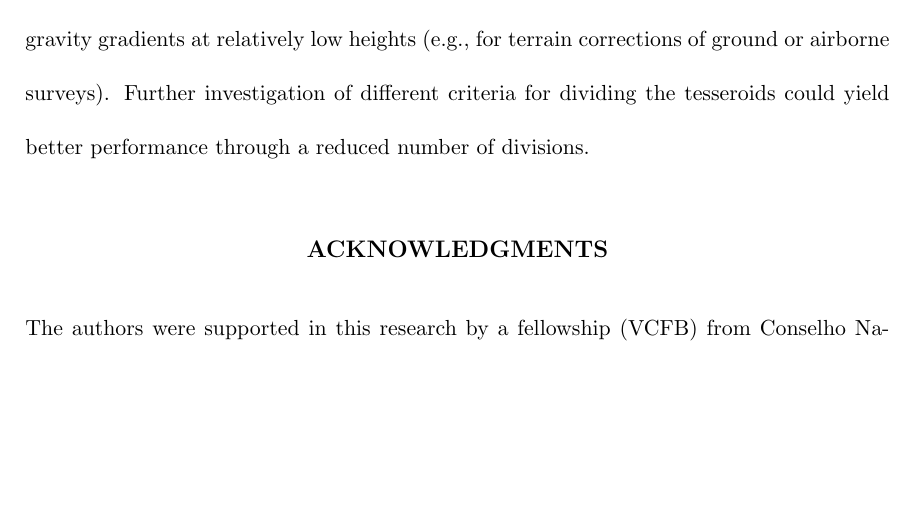
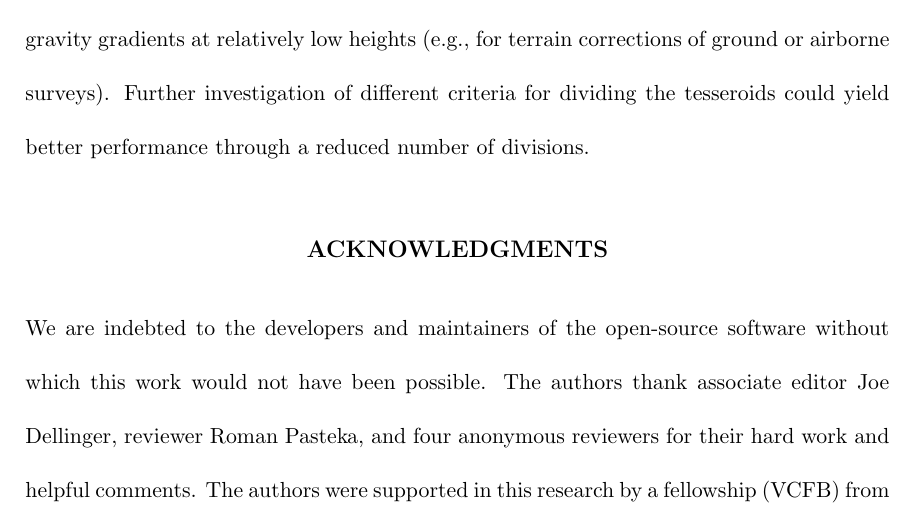
Before and after one commit to pinga-lab/paper-tesseroids, a LaTeX document (manuscript.tex): part of page 21 of 33, cut so that both start at the same text, the shorter picture padded with empty space. Compiled offline with pdfLaTeX.

Commit message:
Saying thanks
Fixes #6

```diff
--- a/manuscript.tex
+++ b/manuscript.tex
@@ -1059,6 +1059,10 @@ yield better performance through a reduced number of divisions.
 %%%%%%%%%%%%%%%%%%%%%%%%%%%%%%%%%%%%%%%%%%%%%%%%%%%%%%%%%%%%%%%%%%%%%%%%%%%%%%
 \section{Acknowledgments}
 
+We are indebted to the developers and maintainers of the open-source
+software without which this work would not have been possible.
+The authors thank associate editor Joe Dellinger, reviewer Roman Pasteka, and
+four anonymous reviewers for their hard work and helpful comments.
 The authors were supported in this research by
 a fellowship (VCFB) from
 Conselho Nacional de Desenvolvimento Cient\'ifico e Tecnol\'ogico (CNPq)
```
